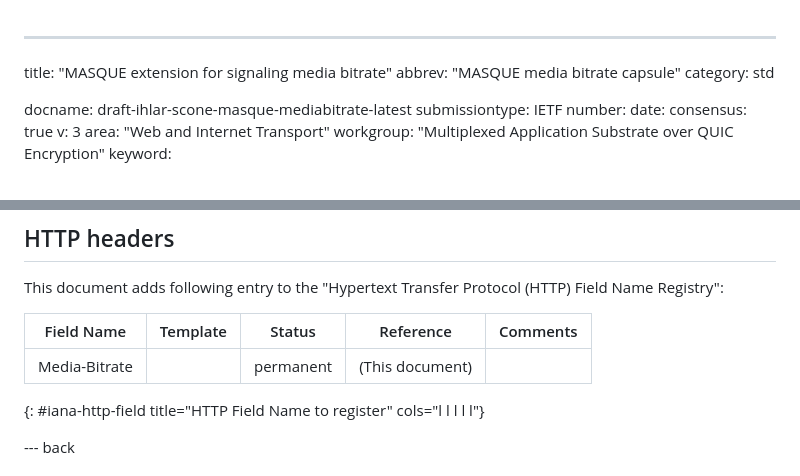
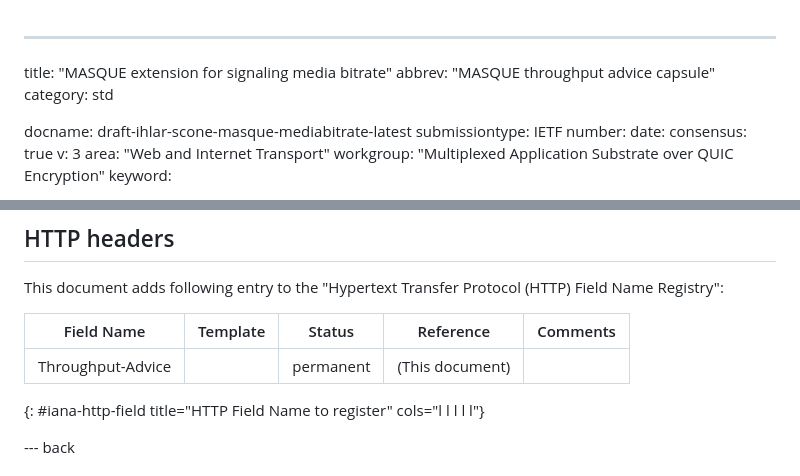
Before and after one commit to mirjak/draft-masque-mediabitrate, a Markdown page: draft-ihlar-scone-masque-mediabitrate.md, 2 parts joined by grey strips. Drawn GitHub-style.

```diff
--- a/draft-ihlar-scone-masque-mediabitrate.md
+++ b/draft-ihlar-scone-masque-mediabitrate.md
@@ -1,6 +1,6 @@
 ---
 title: "MASQUE extension for signaling media bitrate"
-abbrev: "MASQUE media bitrate capsule"
+abbrev: "MASQUE throughput advice capsule"
 category: std
 
 docname: draft-ihlar-scone-masque-mediabitrate-latest
@@ -125,7 +108,7 @@ This document adds following entry to the "Hypertext Transfer Protocol (HTTP) Fi
 
 | Field Name     | Template | Status    | Reference       | Comments |
 | -------------- | -------- | --------- | --------------- | -------- |
-| Media-Bitrate  |          | permanent | (This document) |          |
+| Throughput-Advice  |          | permanent | (This document) |          |
 {: #iana-http-field title="HTTP Field Name to register" cols="l l l l l"}
 
 --- back
```
Also changed, not shown: other parts of draft-ihlar-scone-masque-mediabitrate.md (+20 -37 lines).
